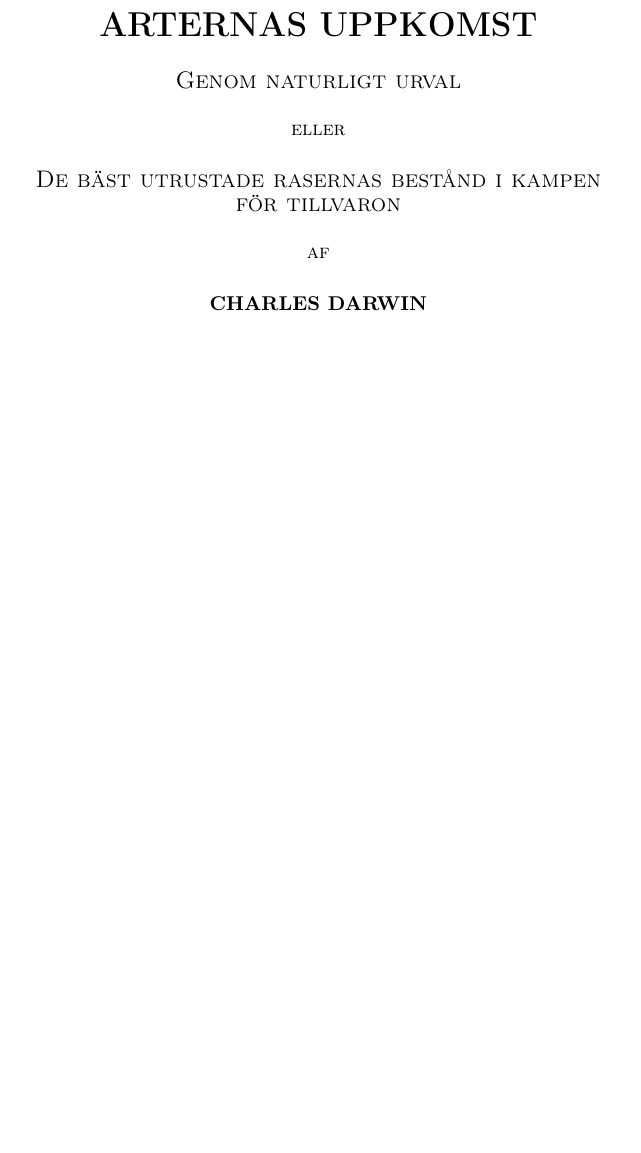
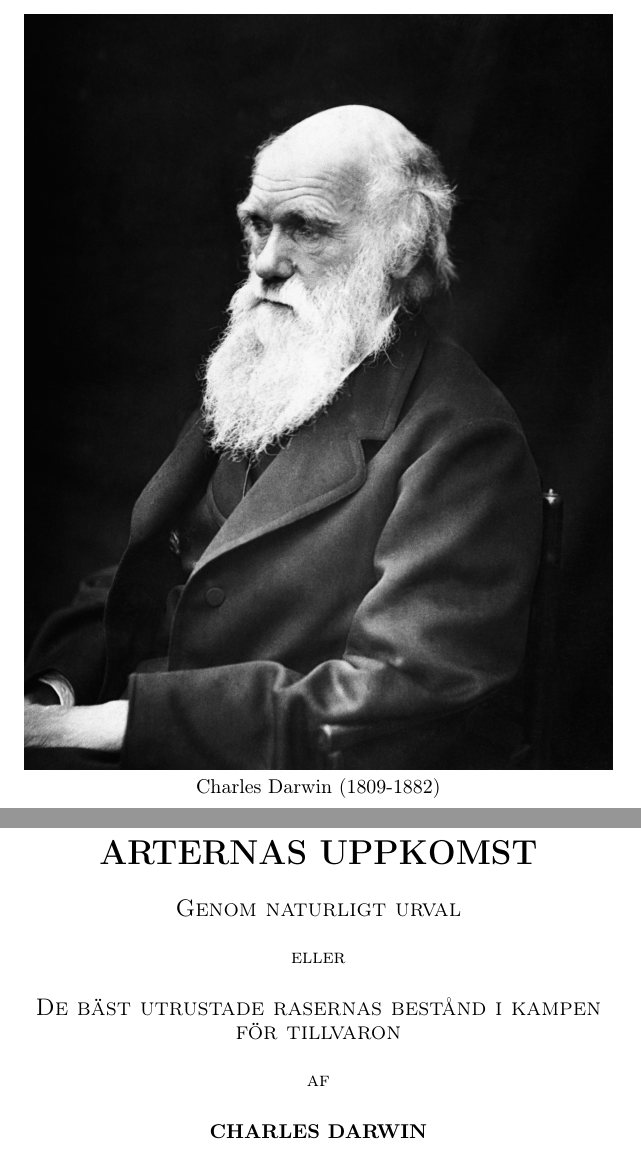
Before and after one commit to davidosterberg/om-arternas-uppkomst, a LaTeX book (origin.tex): part of page 1 of 400 before the commit and two parts of pages 1 and 3 of 400 after it, the two joined at a grey line, cut at the place of the change, the shorter picture padded with empty space. Compiled offline with pdfLaTeX.

Commit message:
Lägg till bild på Darwin

```diff
--- a/origin.tex
+++ b/origin.tex
@@ -15,7 +15,12 @@
 \usepackage[labelsep=endash]{caption}
 
 \begin{document}
-
+\begin{titlepage}
+\begin{center}
+\includegraphics[width=\textwidth]{bilder/Charles_Darwin_01}
+Charles Darwin (1809-1882)
+\end{center}
+\end{titlepage}
 \input{titelsida}
 \tableofcontents
 \input{historia}
```
Also changed, not shown: bilder/Charles_Darwin_01.jpg (added).
